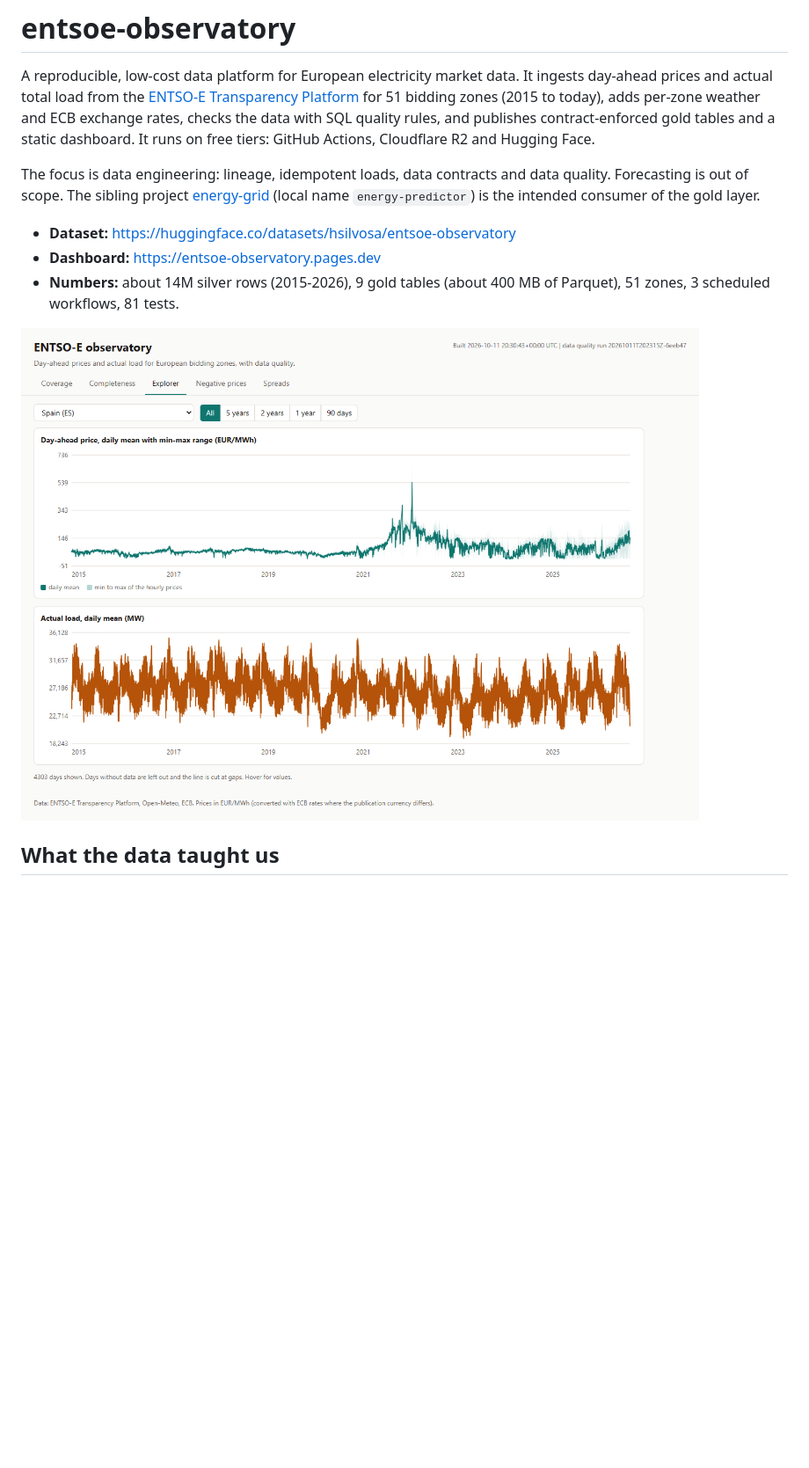
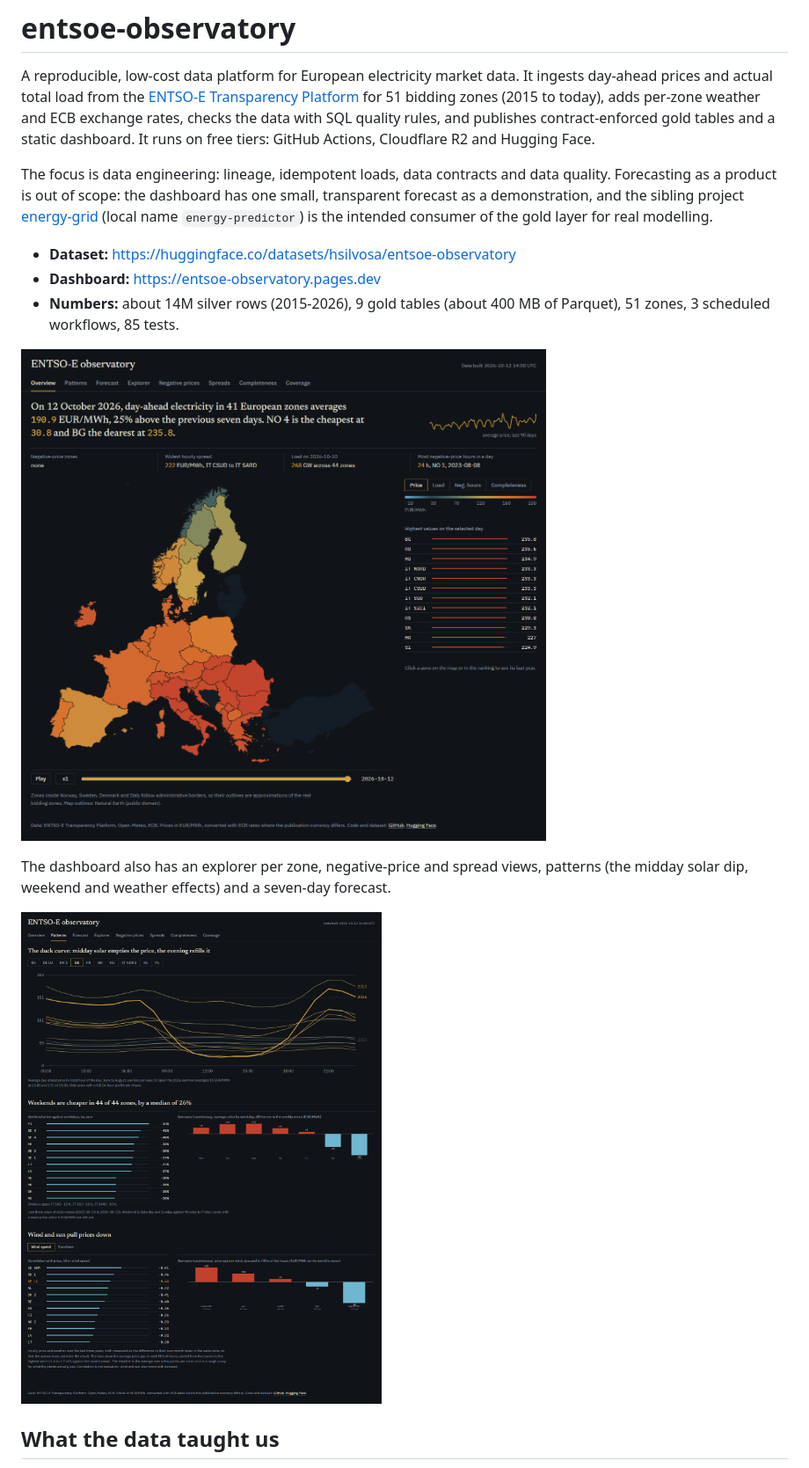
Before and after one commit to hsilvosa/entsoe-observatory, a Markdown page: README.md, the part around one of its changes. Shown at 88% size. Drawn GitHub-style; pictures changed too: docs/img/dashboard-explorer.png (deleted), docs/img/dashboard-overview.png (added), docs/img/dashboard-patterns.png (added); blank space fills up the shorter version.

Commit message:
Document the dashboard views and the forecast; refresh screenshots

```diff
--- a/README.md
+++ b/README.md
@@ -2,13 +2,17 @@
 
 A reproducible, low-cost data platform for European electricity market data. It ingests day-ahead prices and actual total load from the [ENTSO-E Transparency Platform](https://transparency.entsoe.eu) for 51 bidding zones (2015 to today), adds per-zone weather and ECB exchange rates, checks the data with SQL quality rules, and publishes contract-enforced gold tables and a static dashboard. It runs on free tiers: GitHub Actions, Cloudflare R2 and Hugging Face.
 
-The focus is data engineering: lineage, idempotent loads, data contracts and data quality. Forecasting is out of scope. The sibling project [energy-grid](https://github.com/hsilvosa/energy-grid) (local name `energy-predictor`) is the intended consumer of the gold layer.
+The focus is data engineering: lineage, idempotent loads, data contracts and data quality. Forecasting as a product is out of scope: the dashboard has one small, transparent forecast as a demonstration, and the sibling project [energy-grid](https://github.com/hsilvosa/energy-grid) (local name `energy-predictor`) is the intended consumer of the gold layer for real modelling.
 
 - **Dataset:** https://huggingface.co/datasets/hsilvosa/entsoe-observatory
 - **Dashboard:** https://entsoe-observatory.pages.dev
-- **Numbers:** about 14M silver rows (2015-2026), 9 gold tables (about 400 MB of Parquet), 51 zones, 3 scheduled workflows, 81 tests.
+- **Numbers:** about 14M silver rows (2015-2026), 9 gold tables (about 400 MB of Parquet), 51 zones, 3 scheduled workflows, 85 tests.
 
-![Price and load explorer](docs/img/dashboard-explorer.png)
+![Overview: headline figures and the zone map](docs/img/dashboard-overview.png)
+
+The dashboard also has an explorer per zone, negative-price and spread views, patterns (the midday solar dip, weekend and weather effects) and a seven-day forecast.
+
+![Patterns](docs/img/dashboard-patterns.png)
 
 ## What the data taught us
 
```
Also changed, not shown: other parts of README.md (+8 -0 lines), docs/img/dashboard-completeness.png, docs/img/dashboard-coverage.png (deleted), docs/img/dashboard-forecast.png (added).
